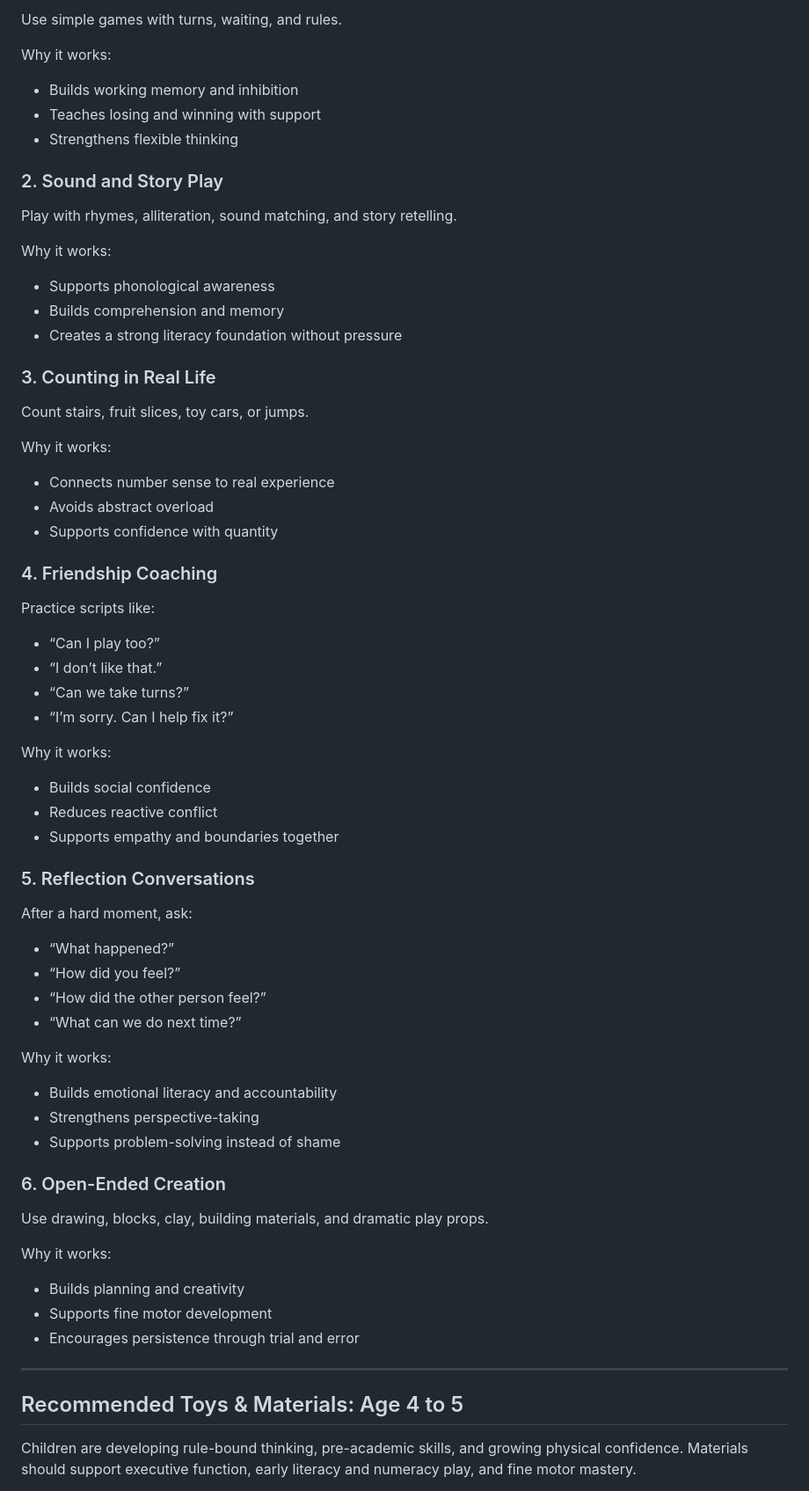
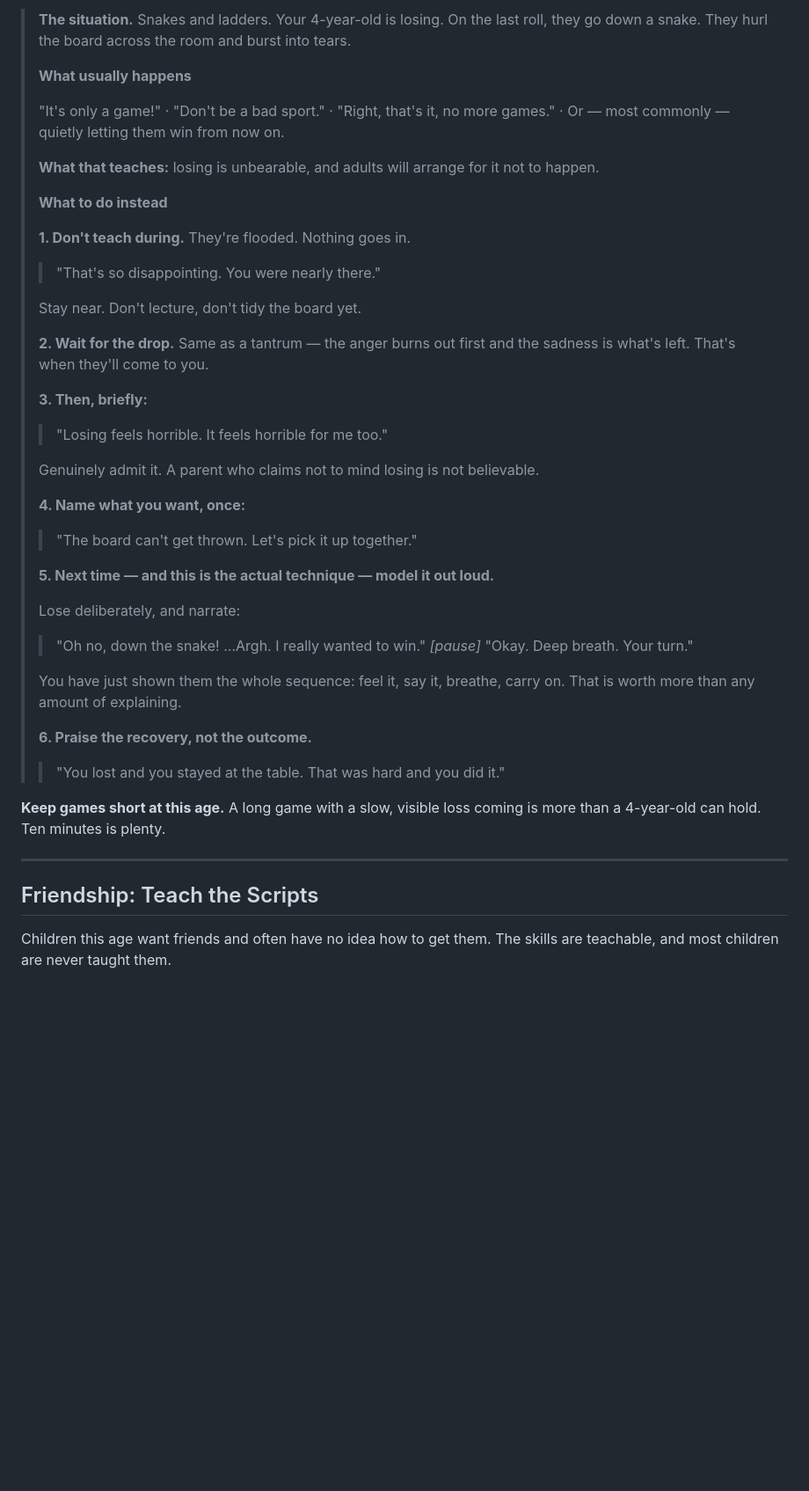
Before and after one commit to saurabnigam/Baby-Development-Guide-for-New-Parents-, a Markdown page: 11-age-4-5/README.md, the part around one of its changes. Shown at 88% size. Rendered like a GitHub page; blank space fills up the shorter version.

```diff
--- a/11-age-4-5/README.md
+++ b/11-age-4-5/README.md
@@ -62,67 +109,44 @@ Friendships become more meaningful in this period. Children need support learnin
 
-Use simple games with turns, waiting, and rules.
+> **The situation.** Snakes and ladders. Your 4-year-old is losing. On the last roll, they go down a snake. They hurl the board across the room and burst into tears.
+>
+> **What usually happens**
+>
+> "It's only a game!" · "Don't be a bad sport." · "Right, that's it, no more games." · Or — most commonly — quietly letting them win from now on.
+>
+> **What that teaches:** losing is unbearable, and adults will arrange for it not to happen.
+>
+> **What to do instead**
+>
+> **1. Don't teach during.** They're flooded. Nothing goes in.
+> > "That's so disappointing. You were nearly there."
+>
+> Stay near. Don't lecture, don't tidy the board yet.
+>
+> **2. Wait for the drop.** Same as a tantrum — the anger burns out first and the sadness is what's left. That's when they'll come to you.
+>
+> **3. Then, briefly:**
+> > "Losing feels horrible. It feels horrible for me too."
+>
+> Genuinely admit it. A parent who claims not to mind losing is not believable.
+>
+> **4. Name what you want, once:**
+> > "The board can't get thrown. Let's pick it up together."
+>
+> **5. Next time — and this is the actual technique — model it out loud.**
+>
+> Lose deliberately, and narrate:
+> > "Oh no, down the snake! …Argh. I really wanted to win." *[pause]* "Okay. Deep breath. Your turn."
+>
+> You have just shown them the whole sequence: feel it, say it, breathe, carry on. That is worth more than any amount of explaining.
+>
+> **6. Praise the recovery, not the outcome.**
+> > "You lost and you stayed at the table. That was hard and you did it."
 
-Why it works:
-- Builds working memory and inhibition
-- Teaches losing and winning with support
-- Strengthens flexible thinking
-
-### 2. Sound and Story Play
-
-Play with rhymes, alliteration, sound matching, and story retelling.
-
-Why it works:
-- Supports phonological awareness
-- Builds comprehension and memory
-- Creates a strong literacy foundation without pressure
-
-### 3. Counting in Real Life
-
-Count stairs, fruit slices, toy cars, or jumps.
-
-Why it works:
-- Connects number sense to real experience
-- Avoids abstract overload
-- Supports confidence with quantity
-
-### 4. Friendship Coaching
-
-Practice scripts like:
-- “Can I play too?”
-- “I don’t like that.”
-- “Can we take turns?”
-- “I’m sorry. Can I help fix it?”
-
-Why it works:
-- Builds social confidence
-- Reduces reactive conflict
-- Supports empathy and boundaries together
-
-### 5. Reflection Conversations
-
-After a hard moment, ask:
-- “What happened?”
-- “How did you feel?”
-- “How did the other person feel?”
-- “What can we do next time?”
-
-Why it works:
-- Builds emotional literacy and accountability
-- Strengthens perspective-taking
-- Supports problem-solving instead of shame
-
-### 6. Open-Ended Creation
-
-Use drawing, blocks, clay, building materials, and dramatic play props.
-
-Why it works:
-- Builds planning and creativity
-- Supports fine motor development
-- Encourages persistence through trial and error
+**Keep games short at this age.** A long game with a slow, visible loss coming is more than a 4-year-old can hold. Ten minutes is plenty.
 
 ---
 
-## Recommended Toys & Materials: Age 4 to 5
+## Friendship: Teach the Scripts
 
-Children are developing rule-bound thinking, pre-academic skills, and growing physical confidence. Materials should support executive function, early literacy and numeracy play, and fine motor mastery.
+Children this age want friends and often have no idea how to get them. The skills are teachable, and most children are never taught them.
 
```
Also changed, not shown: other parts of 11-age-4-5/README.md (+210 -109 lines), TRACKER.md (+4 -4 lines).
